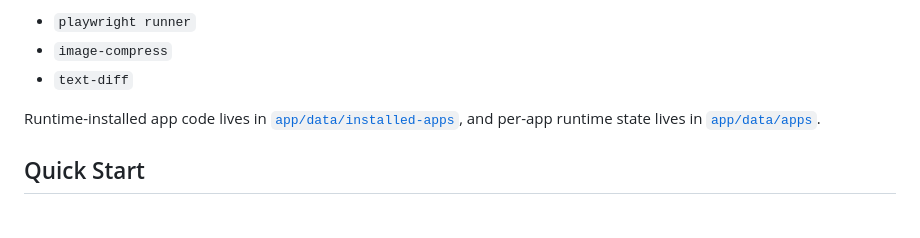
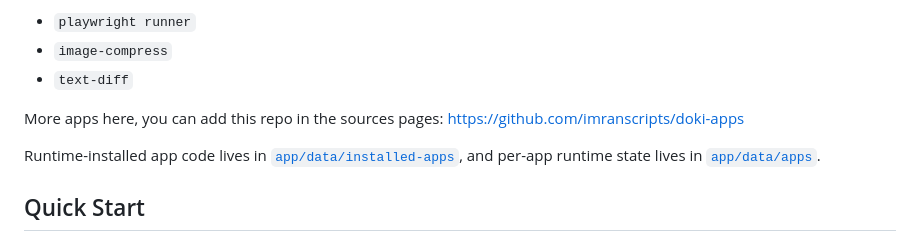
Before and after one commit to imranscripts/doki, a Markdown page: README.md, the part around the change. GitHub-like rendering; blank space fills up the shorter version.

Commit message:
Update README with additional apps information
Added a note about additional apps and their sources.

```diff
--- a/README.md
+++ b/README.md
@@ -29,6 +29,9 @@ Built-in apps currently live in [`app/apps`](app/apps):
 - `playwright runner`
 - `image-compress`
 - `text-diff`
+
+More apps here, you can add this repo in the sources pages:
+https://github.com/imranscripts/doki-apps
 
 Runtime-installed app code lives in [`app/data/installed-apps`](app/data/installed-apps), and per-app runtime state lives in [`app/data/apps`](app/data/apps).
 
```
